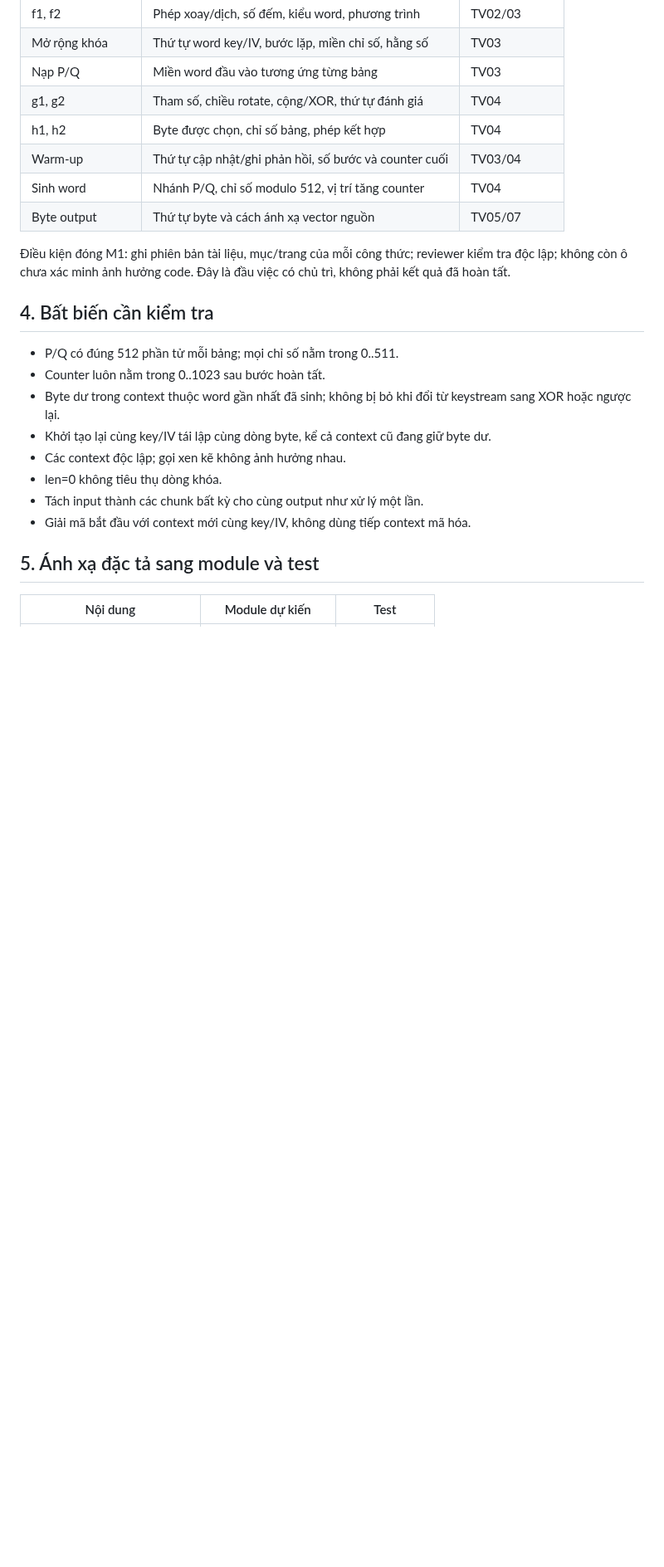
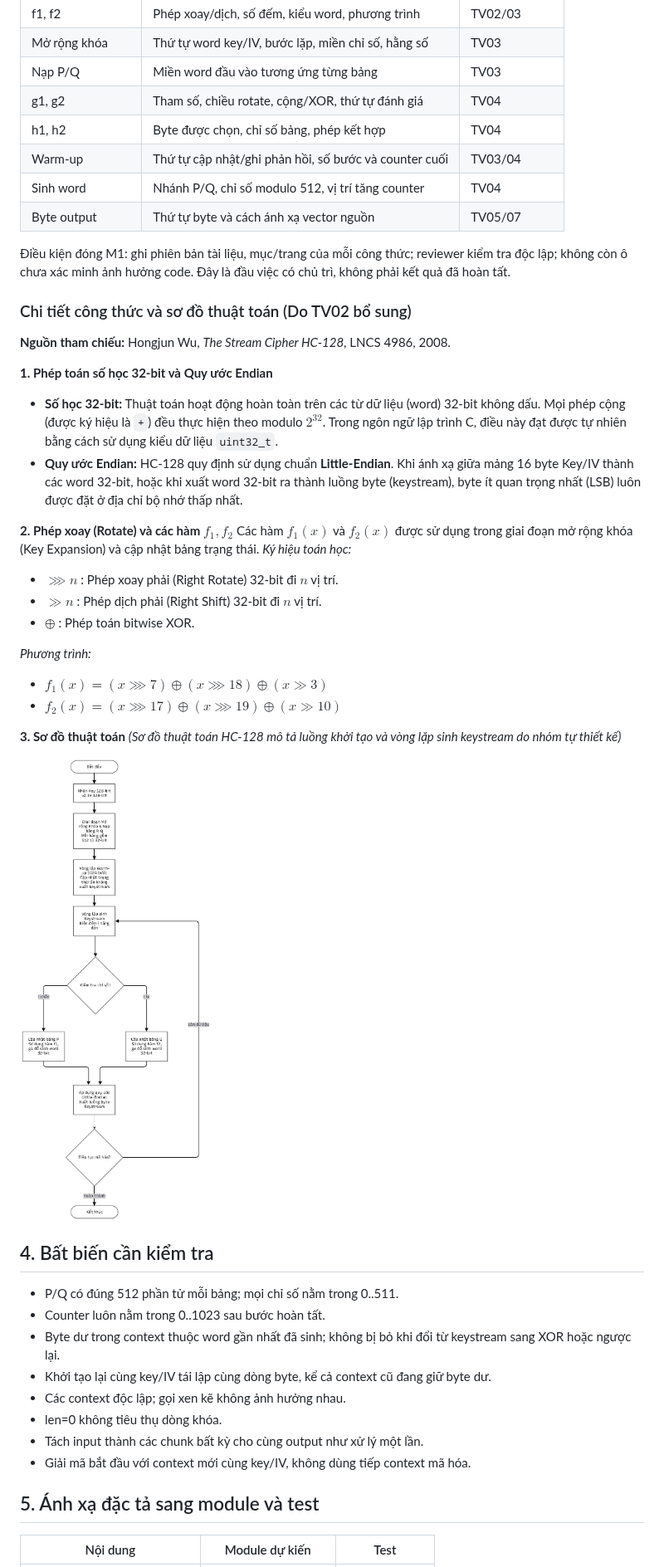
Before and after one commit to thanhtrung2303/BTL-LTMM-Nhom-4-HC-128, a Markdown page: docs/spec-notes.md, the part around one of its changes. Shown at 83% size. Rendered like a GitHub page; pictures changed too: docs/images/hc128-flowchart.png (added); blank space fills up the shorter version.

Commit message:
docs: TV02 cap nhat cong thuc va so do thuat toan

```diff
--- a/docs/spec-notes.md
+++ b/docs/spec-notes.md
@@ -48,6 +48,30 @@ README yêu cầu TV02 trình bày đầy đủ f1, f2, g1, g2, h1, h2. Bộ ghi
 
 Điều kiện đóng M1: ghi phiên bản tài liệu, mục/trang của mỗi công thức; reviewer kiểm tra độc lập; không còn ô chưa xác minh ảnh hưởng code. Đây là đầu việc có chủ trì, không phải kết quả đã hoàn tất.
 
+### Chi tiết công thức và sơ đồ thuật toán (Do TV02 bổ sung)
+
+**Nguồn tham chiếu:** Hongjun Wu, *The Stream Cipher HC-128*, LNCS 4986, 2008.
+
+**1. Phép toán số học 32-bit và Quy ước Endian**
+- **Số học 32-bit:** Thuật toán hoạt động hoàn toàn trên các từ dữ liệu (word) 32-bit không dấu. Mọi phép cộng (được ký hiệu là `+`) đều thực hiện theo modulo $2^{32}$. Trong ngôn ngữ lập trình C, điều này đạt được tự nhiên bằng cách sử dụng kiểu dữ liệu `uint32_t`.
+- **Quy ước Endian:** HC-128 quy định sử dụng chuẩn **Little-Endian**. Khi ánh xạ giữa mảng 16 byte Key/IV thành các word 32-bit, hoặc khi xuất word 32-bit ra thành luồng byte (keystream), byte ít quan trọng nhất (LSB) luôn được đặt ở địa chỉ bộ nhớ thấp nhất.
+
+**2. Phép xoay (Rotate) và các hàm $f_1, f_2$**
+Các hàm $f_1(x)$ và $f_2(x)$ được sử dụng trong giai đoạn mở rộng khóa (Key Expansion) và cập nhật bảng trạng thái.
+*Ký hiệu toán học:*
+- $\ggg n$ : Phép xoay phải (Right Rotate) 32-bit đi $n$ vị trí.
+- $\gg n$  : Phép dịch phải (Right Shift) 32-bit đi $n$ vị trí.
+- $\oplus$ : Phép toán bitwise XOR.
+
+*Phương trình:*
+- $f_1(x) = (x \ggg 7) \oplus (x \ggg 18) \oplus (x \gg 3)$
+- $f_2(x) = (x \ggg 17) \oplus (x \ggg 19) \oplus (x \gg 10)$
+
+**3. Sơ đồ thuật toán**
+*(Sơ đồ thuật toán HC-128 mô tả luồng khởi tạo và vòng lặp sinh keystream do nhóm tự thiết kế)*
+
+![Sơ đồ thuật toán HC-128](./images/hc128-flowchart.png)
+
 ## 4. Bất biến cần kiểm tra
 
 - P/Q có đúng 512 phần tử mỗi bảng; mọi chỉ số nằm trong 0..511.
```
Also changed, not shown: other parts of docs/spec-notes.md (+1 -1 lines).
